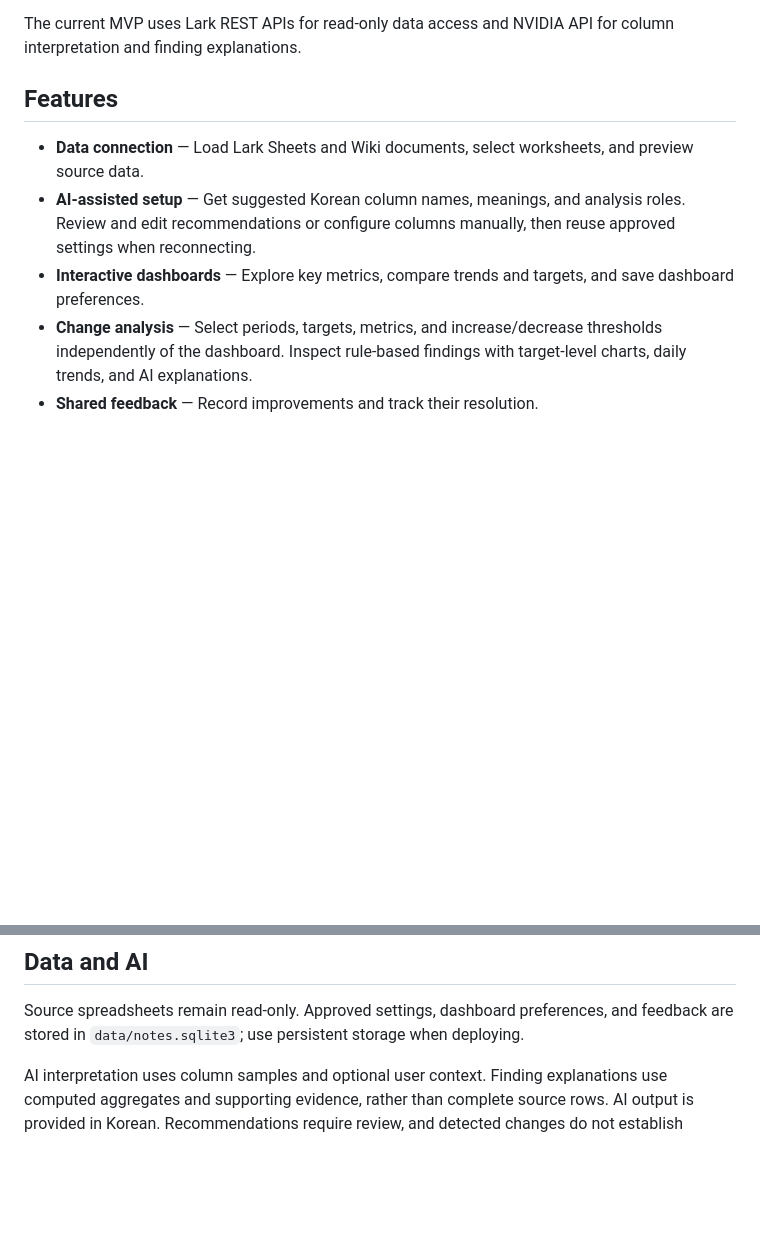
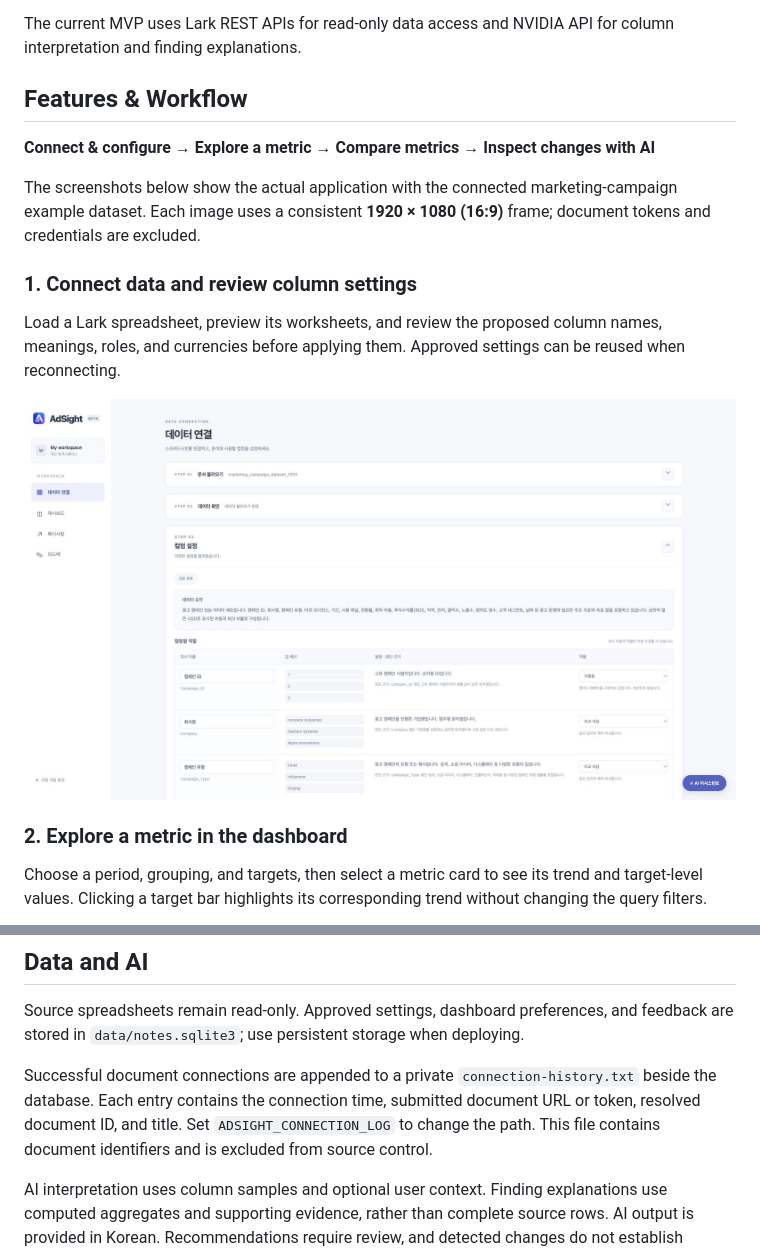
Before and after one commit to janghyunnoh/AdSight, a Markdown page: README.md, 2 parts joined by grey strips. Drawn GitHub-style; pictures changed too: docs/images/data-setup.jpg (added); blank space fills up the shorter version.

Commit message:
docs: showcase AdSight workflow with widescreen screenshots

```diff
--- a/README.md
+++ b/README.md
@@ -12,10 +12,19 @@ AdSight is a web-based advertising analytics workspace developed around marketin
 
 The current MVP uses Lark REST APIs for read-only data access and NVIDIA API for column interpretation and finding explanations.
 
-## Features
+## Features & Workflow
 
-- **Data connection** — Load Lark Sheets and Wiki documents, select worksheets, and preview source data.
-- **AI-assisted setup** — Get suggested Korean column names, meanings, and analysis roles. Review and edit recommendations or configure columns manually, then reuse approved settings when reconnecting.
-- **Interactive dashboards** — Explore key metrics, compare trends and targets, and save dashboard preferences.
-- **Change analysis** — Select periods, targets, metrics, and increase/decrease thresholds independently of the dashboard. Inspect rule-based findings with target-level charts, daily trends, and AI explanations.
-- **Shared feedback** — Record improvements and track their resolution.
+**Connect & configure → Explore a metric → Compare metrics → Inspect changes with AI**
+
+The screenshots below show the actual application with the connected marketing-campaign example dataset. Each image uses a consistent **1920 × 1080 (16:9)** frame; document tokens and credentials are excluded.
+
+### 1. Connect data and review column settings
+
+Load a Lark spreadsheet, preview its worksheets, and review the proposed column names, meanings, roles, and currencies before applying them. Approved settings can be reused when reconnecting.
+
+![Data connection steps and reviewed AI-assisted column settings](docs/images/data-setup.jpg)
+
+### 2. Explore a metric in the dashboard
+
+Choose a period, grouping, and targets, then select a metric card to see its trend and target-level values. Clicking a target bar highlights its corresponding trend without changing the query filters.
+
@@ -70,6 +96,8 @@ Open **http://127.0.0.1:8000** and connect a document. To access the workspace i
 
 Source spreadsheets remain read-only. Approved settings, dashboard preferences, and feedback are stored in `data/notes.sqlite3`; use persistent storage when deploying.
 
+Successful document connections are appended to a private `connection-history.txt` beside the database. Each entry contains the connection time, submitted document URL or token, resolved document ID, and title. Set `ADSIGHT_CONNECTION_LOG` to change the path. This file contains document identifiers and is excluded from source control.
+
 AI interpretation uses column samples and optional user context. Finding explanations use computed aggregates and supporting evidence, rather than complete source rows. AI output is provided in Korean. Recommendations require review, and detected changes do not establish statistical significance or business causes. API failures preserve existing settings and computed results.
 
 This is a development MVP with shared server data. Authentication and per-user access control are planned; restrict access when working with sensitive documents. Keep credentials and local databases out of source control.
```
Also changed, not shown: other parts of README.md (+17 -0 lines), docs/images/anomaly-analysis.jpg (added), docs/images/dashboard.jpg (added), docs/images/metric-comparison.jpg (added).
